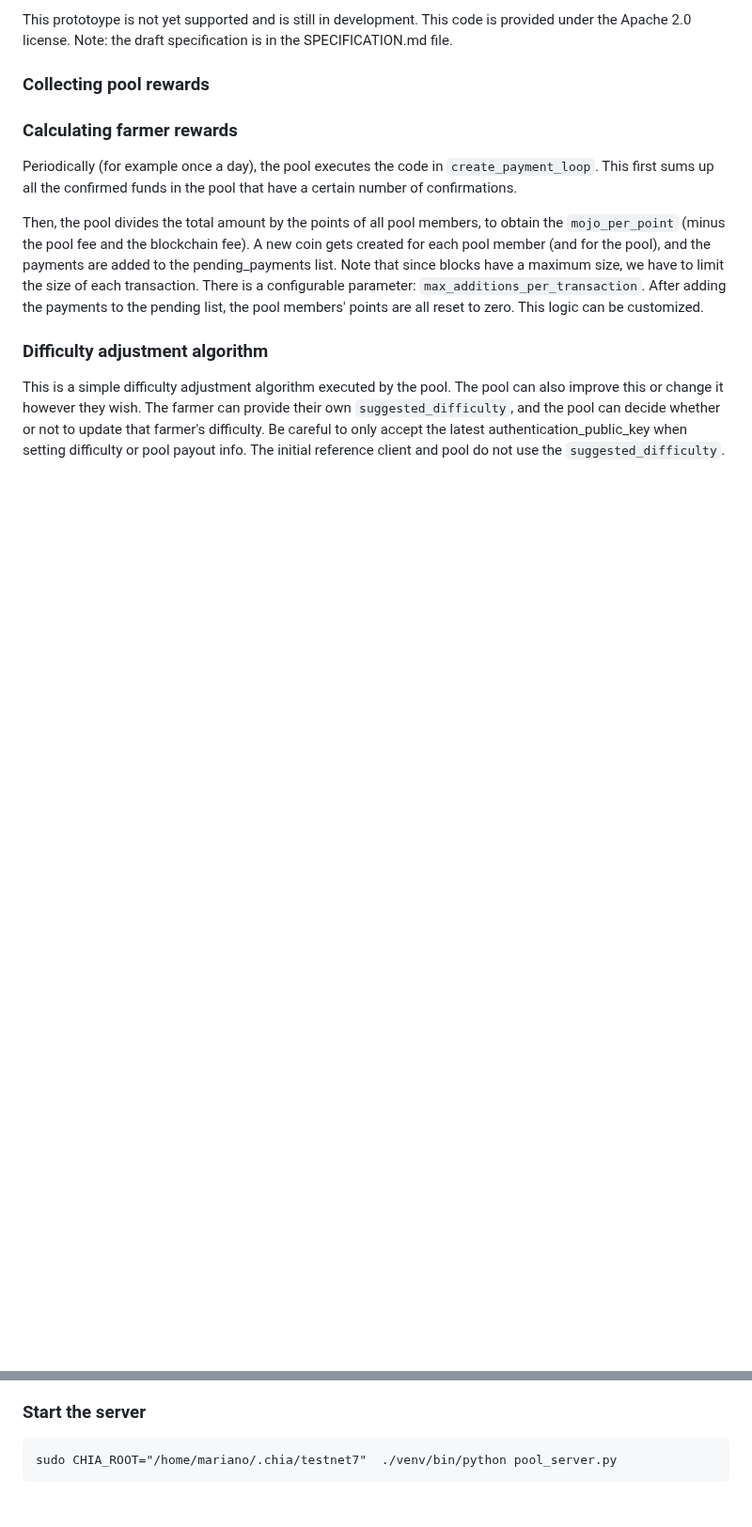
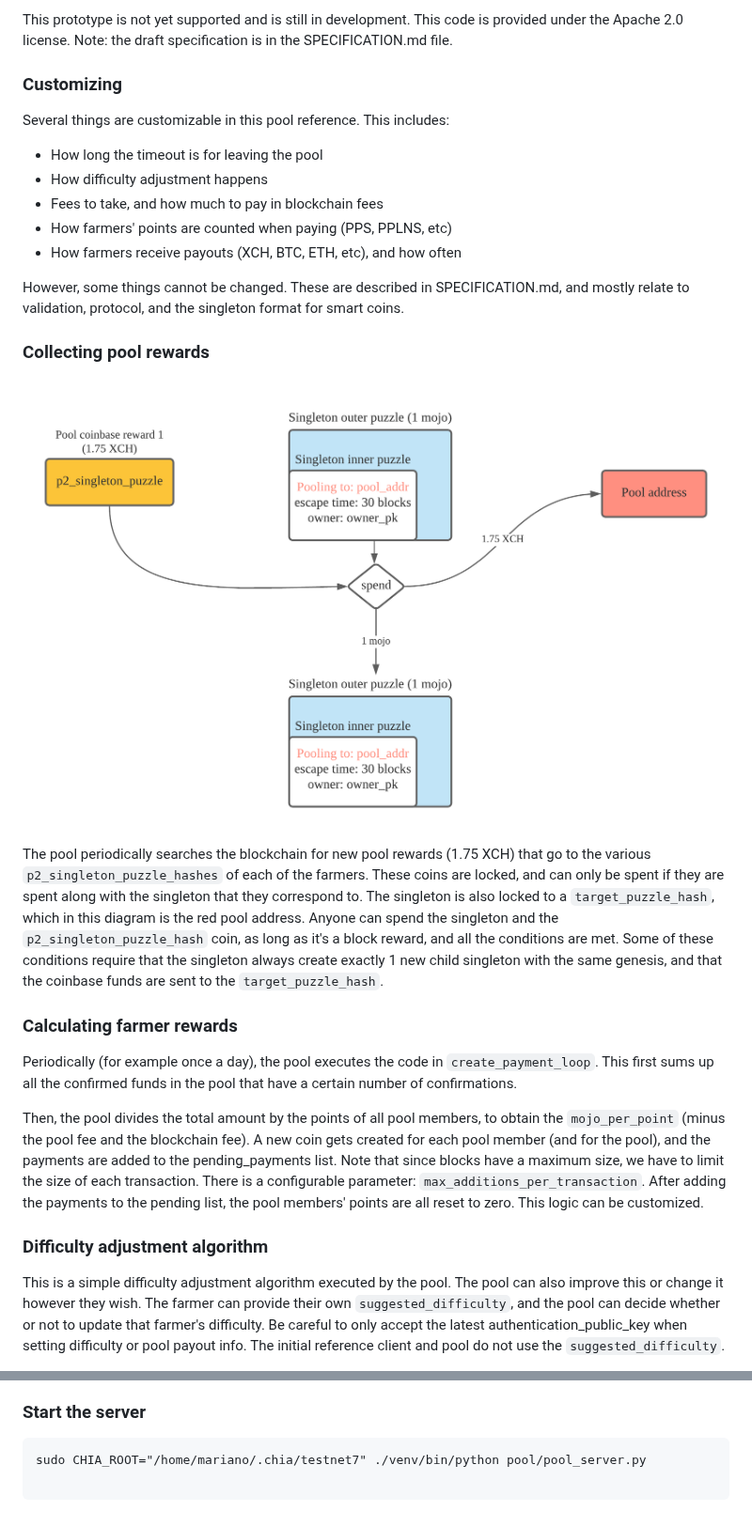
Before and after one commit to Chia-Network/pool-reference, a Markdown page: README.md, 2 parts joined by grey strips. Shown at 94% size. GitHub-like rendering; pictures changed too: images/absorb.png (added); blank space fills up the shorter version.

Commit message:
Add some more description, compute new singleton coin

````diff
--- a/README.md
+++ b/README.md
@@ -1,9 +1,28 @@
-This prototoype is not yet supported and is still in development.
+This prototype is not yet supported and is still in development.
 This code is provided under the Apache 2.0 license.
 Note: the draft specification is in the SPECIFICATION.md file.
 
+### Customizing
+Several things are customizable in this pool reference. This includes:
+* How long the timeout is for leaving the pool
+* How difficulty adjustment happens
+* Fees to take, and how much to pay in blockchain fees
+* How farmers' points are counted when paying (PPS, PPLNS, etc)
+* How farmers receive payouts (XCH, BTC, ETH, etc), and how often
+
+However, some things cannot be changed. These are described in SPECIFICATION.md, and mostly relate to validation,
+protocol, and the singleton format for smart coins.
 
 ### Collecting pool rewards
+![Pool absorbing rewards image](images/absorb.png?raw=true "Absorbing rewards")
+
+The pool periodically searches the blockchain for new pool rewards (1.75 XCH) that go to the various
+`p2_singleton_puzzle_hashes` of each of the farmers. These coins are locked, and can only be spent if they are spent
+along with the singleton that they correspond to. The singleton is also locked to a `target_puzzle_hash`, which in
+this diagram is the red pool address. Anyone can spend the singleton and the `p2_singleton_puzzle_hash` coin, as
+long as it's a block reward, and all the conditions are met. Some of these conditions require that the singleton
+always create exactly 1 new child singleton with the same genesis, and that the coinbase funds are sent to the
+`target_puzzle_hash`.
 
 ### Calculating farmer rewards
 
@@ -42,5 +61,6 @@ latest seen authentication key for that singleton_genesis.
 
 ### Start the server
 ```
-sudo CHIA_ROOT="/home/mariano/.chia/testnet7"  ./venv/bin/python pool_server.py
+sudo CHIA_ROOT="/home/mariano/.chia/testnet7" ./venv/bin/python pool/pool_server.py
+
 ```
````
Also changed, not shown: SPECIFICATION.md (+1 -1 lines), 1 other file.
